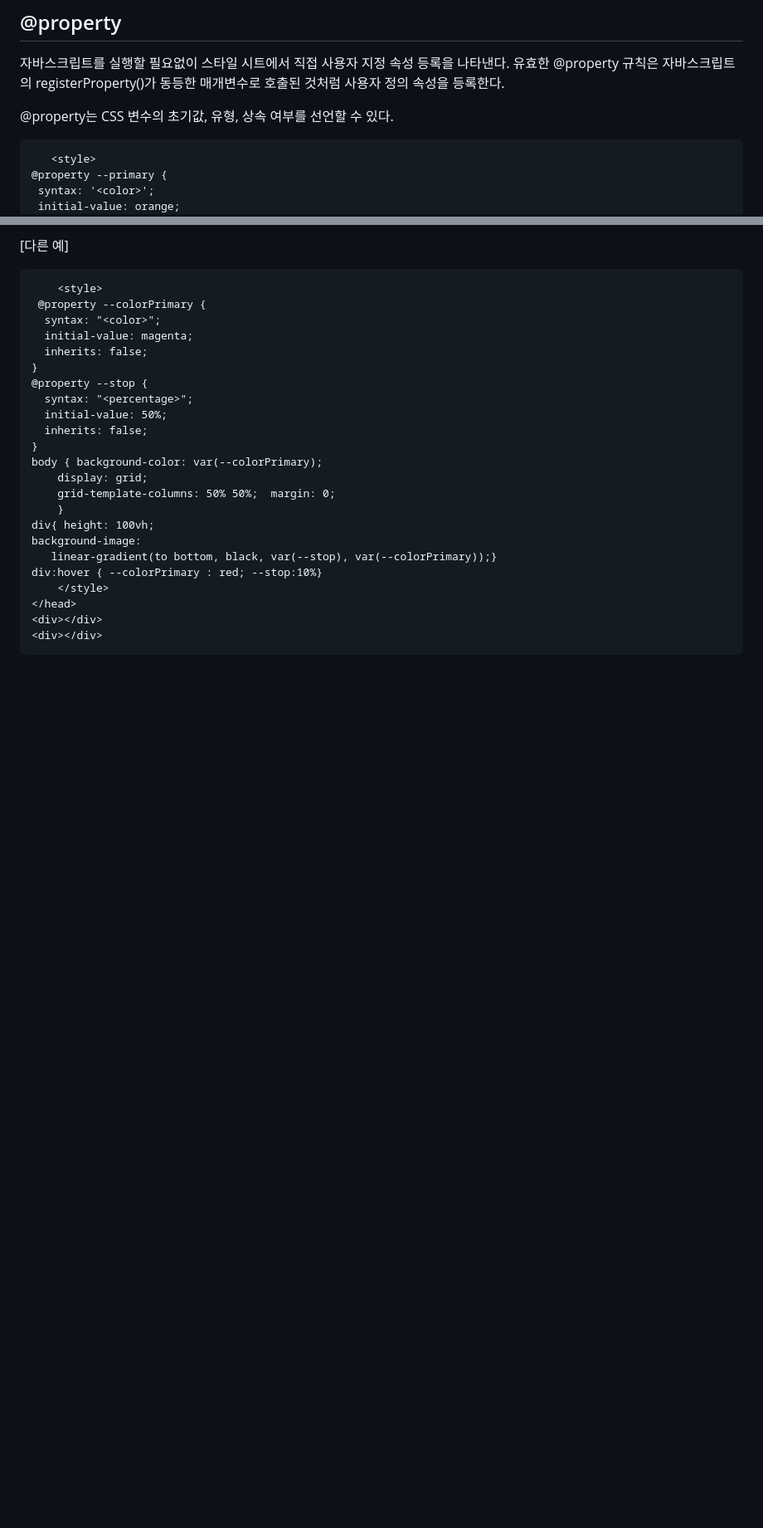
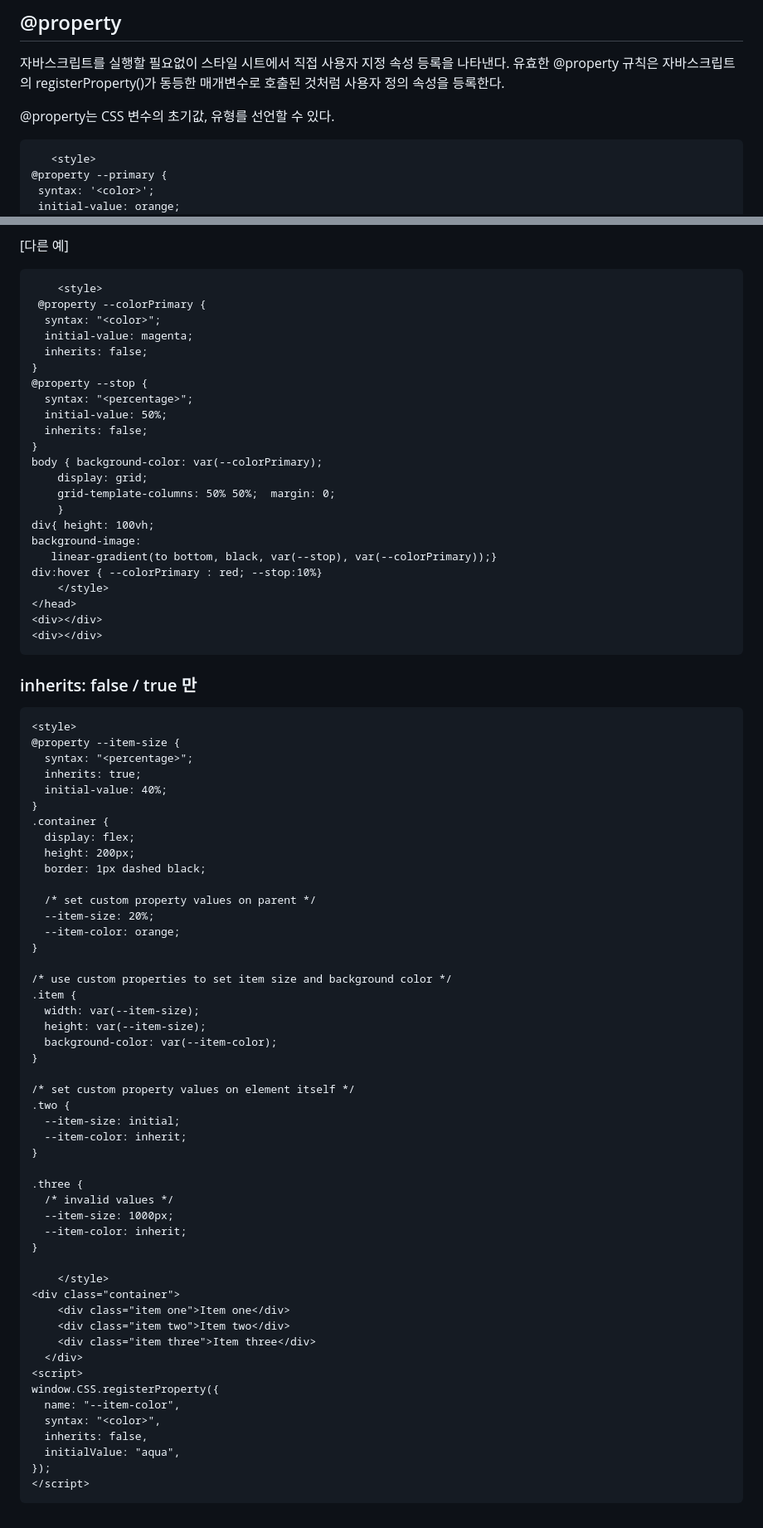
Before and after one commit to PhoebeYoon/Front_End_Lecture, a Markdown page: README.md, 2 parts joined by grey strips. Shown: that part at 83% size. GitHub-like rendering; blank space fills up the shorter version.

````diff
--- a/README.md
+++ b/README.md
@@ -4,7 +4,7 @@
 
 자바스크립트를 실행할 필요없이 스타일 시트에서 직접 사용자 지정 속성 등록을 나타낸다. 유효한 @property 규칙은 자바스크립트의 registerProperty()가 동등한 매개변수로 호출된 것처럼 사용자 정의 속성을 등록한다.
 
-@property는 CSS 변수의 초기값, 유형, 상속 여부를 선언할 수 있다.
+@property는 CSS 변수의 초기값, 유형를 선언할 수 있다.
 ```html
    <style>
 @property --primary {
@@ -117,3 +130,56 @@ div:hover { --colorPrimary : red; --stop:10%}
 <div></div>
 <div></div>
 ```
+
+###   inherits: false / true 만
+```html
+<style>
+@property --item-size {
+  syntax: "<percentage>";
+  inherits: true;
+  initial-value: 40%;
+}
+.container {
+  display: flex;
+  height: 200px;
+  border: 1px dashed black;
+
+  /* set custom property values on parent */
+  --item-size: 20%;
+  --item-color: orange;
+}
+
+/* use custom properties to set item size and background color */
+.item {
+  width: var(--item-size);
+  height: var(--item-size);
+  background-color: var(--item-color);
+}
+
+/* set custom property values on element itself */
+.two {
+  --item-size: initial;
+  --item-color: inherit;
+}
+
+.three {
+  /* invalid values */
+  --item-size: 1000px;
+  --item-color: inherit;
+}
+
+    </style>
+<div class="container">
+    <div class="item one">Item one</div>
+    <div class="item two">Item two</div>
+    <div class="item three">Item three</div>
+  </div>
+<script>
+window.CSS.registerProperty({
+  name: "--item-color",
+  syntax: "<color>",
+  inherits: false,
+  initialValue: "aqua",
+});
+</script>
+```
````
Also changed, not shown: other parts of README.md (+15 -2 lines).
